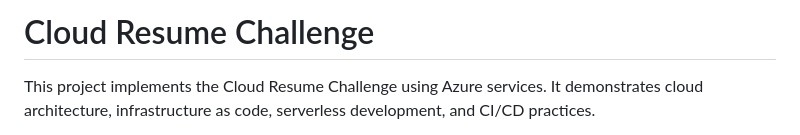
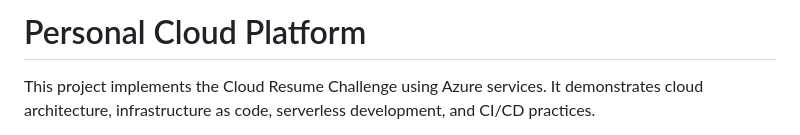
Before and after one commit to DrQ-14/CloudResumeSDK, a Markdown page: README.md, the part around the change. Rendered like a GitHub page.

```diff
--- a/README.md
+++ b/README.md
@@ -1,5 +1,4 @@
-# Cloud Resume Challenge
-
+# Personal Cloud Platform
 This project implements the Cloud Resume Challenge using Azure services.
 It demonstrates cloud architecture, infrastructure as code, serverless
 development, and CI/CD practices.
```
